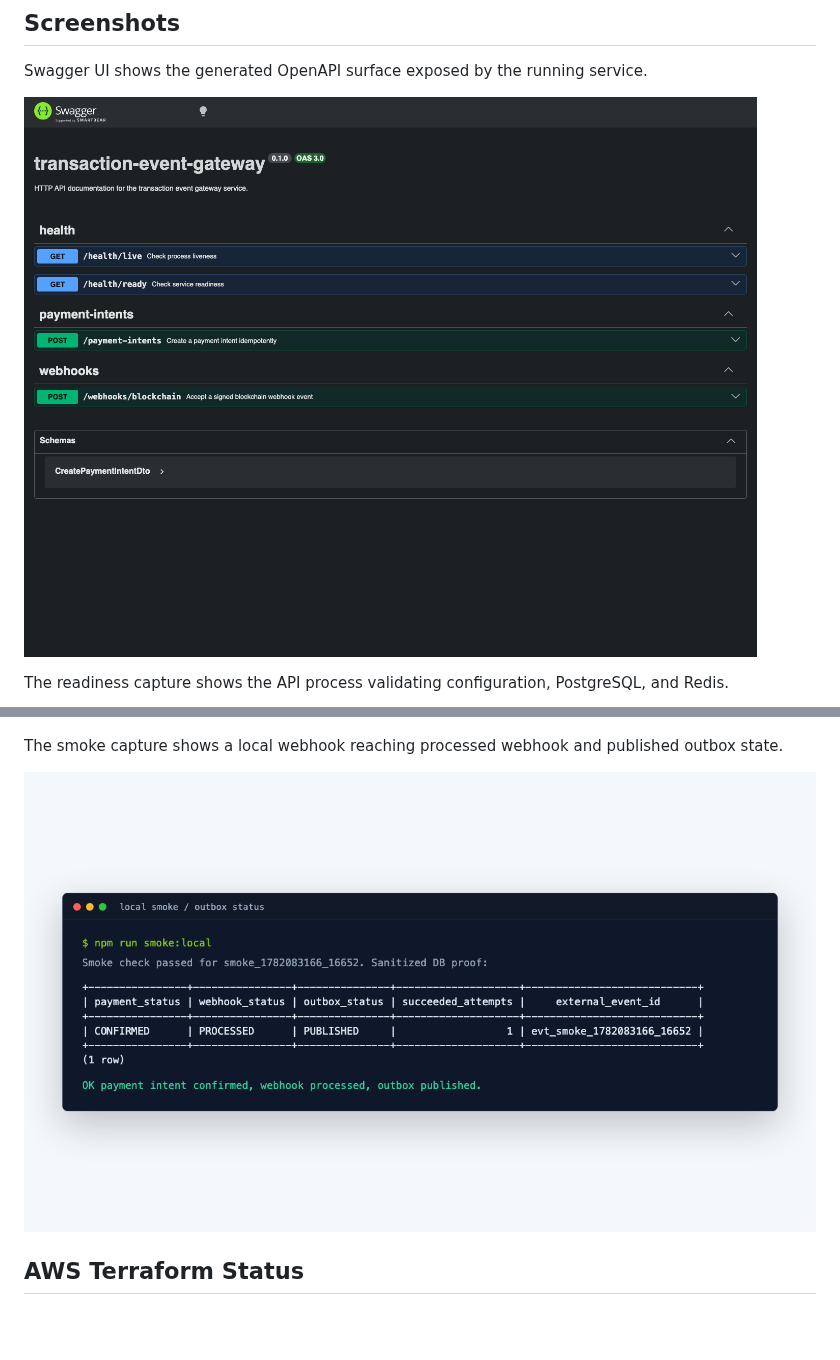
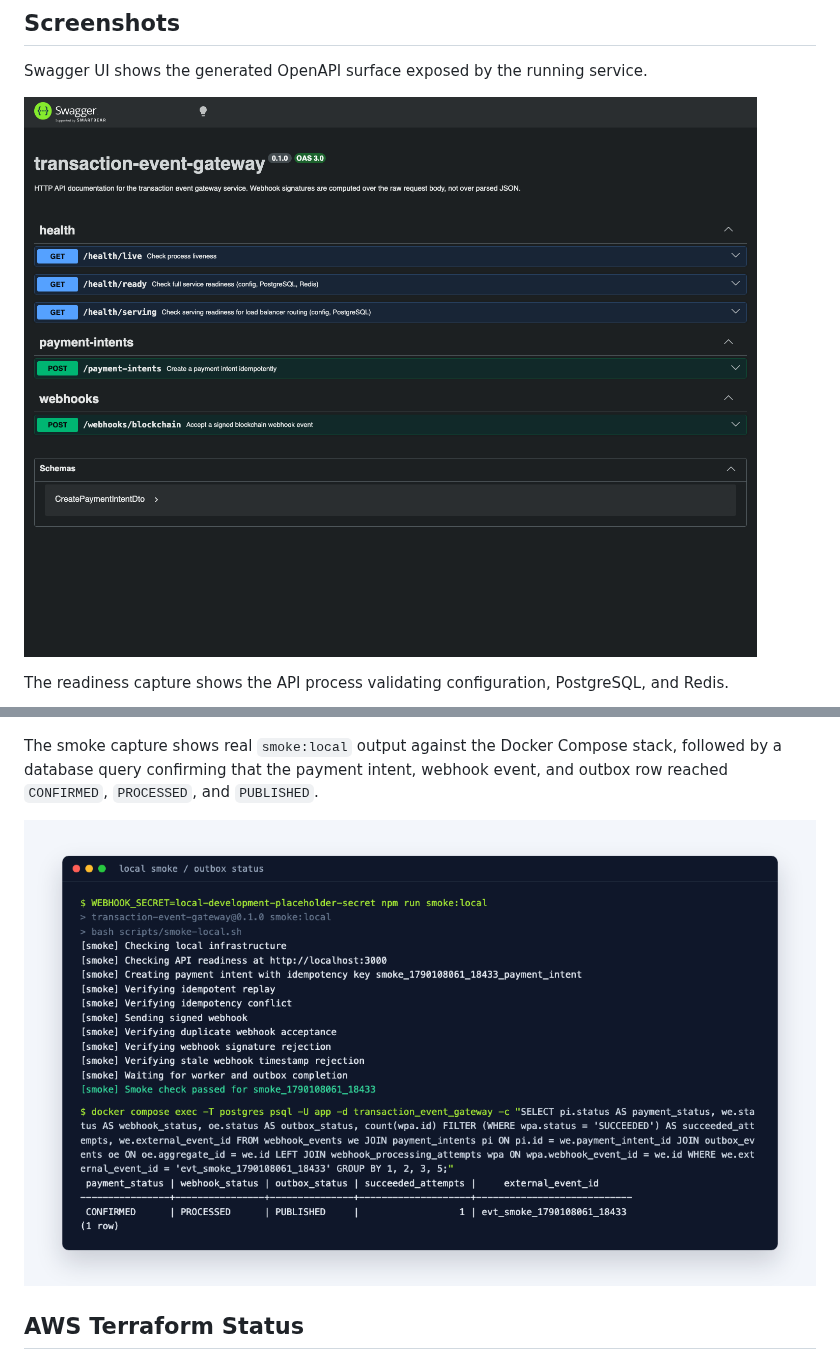
Before and after one commit to AsyncAssassin/transaction-event-gateway, a Markdown page: README.md, 2 parts joined by grey strips. Rendered like a GitHub page; pictures changed too: docs/assets/smoke-outbox.png, docs/assets/swagger-ui.png; blank space fills up the shorter version.

```diff
--- a/README.md
+++ b/README.md
@@ -86,7 +86,7 @@ The readiness capture shows the API process validating configuration, PostgreSQL
 
 ![Readiness endpoint](docs/assets/health-ready.png)
 
-The smoke capture shows a local webhook reaching processed webhook and published outbox state.
+The smoke capture shows real `smoke:local` output against the Docker Compose stack, followed by a database query confirming that the payment intent, webhook event, and outbox row reached `CONFIRMED`, `PROCESSED`, and `PUBLISHED`.
 
 ![Smoke outbox proof](docs/assets/smoke-outbox.png)
 
```
Also changed, not shown: other parts of README.md (+12 -1 lines).
